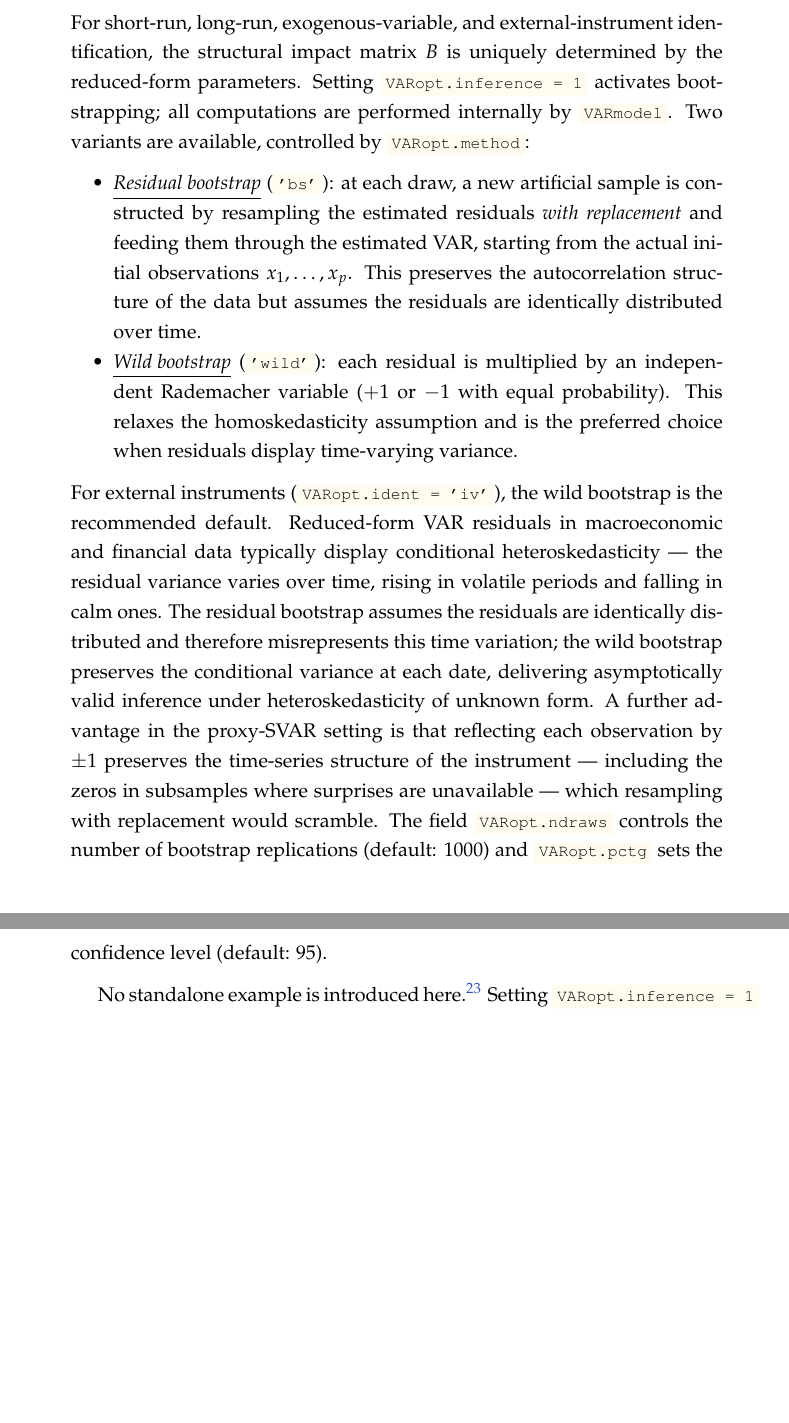
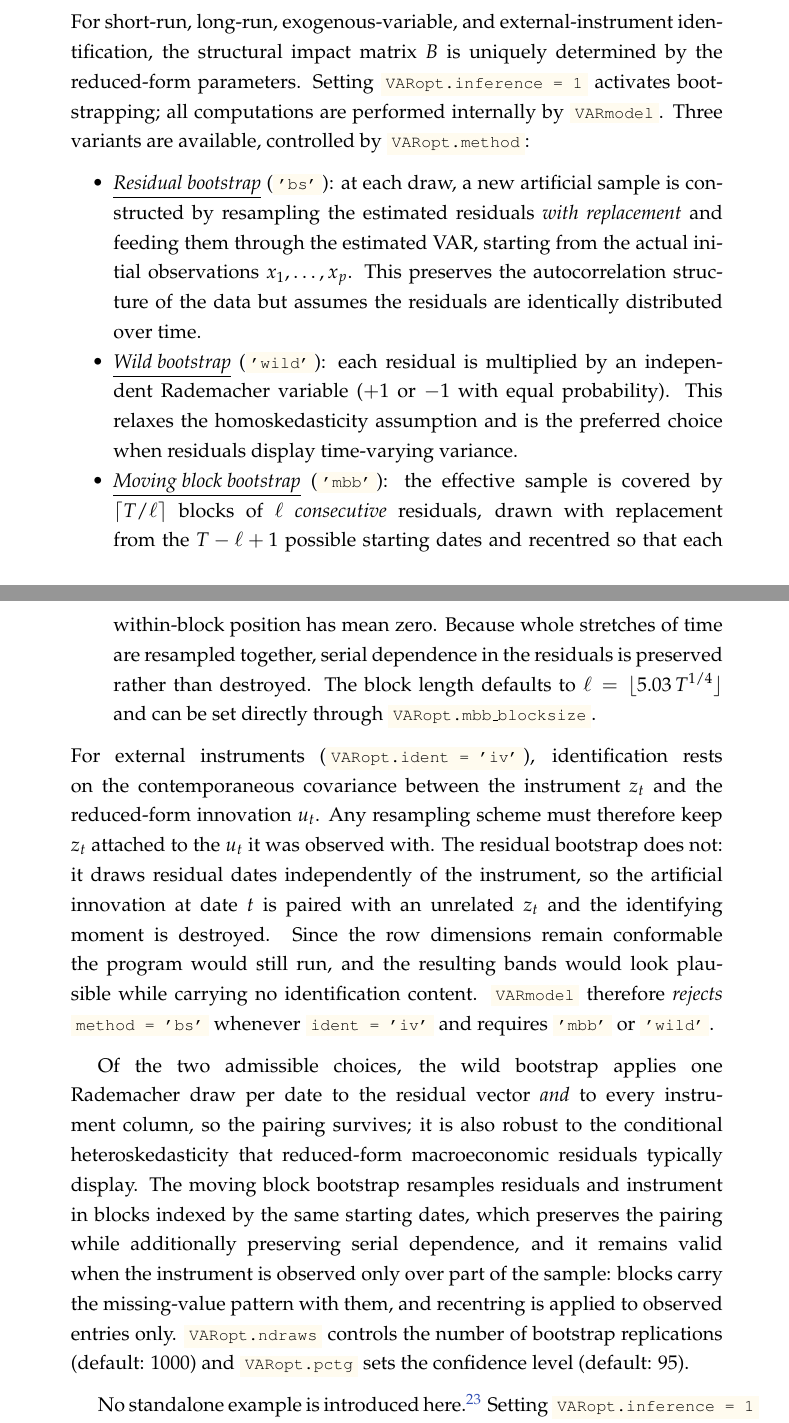
Before and after one commit to ambropo/VAR-Toolbox, a LaTeX document (VAR_Handbook.tex): two parts of pages 76 and 77 of 129 before the commit and two parts of pages 76 and 77 of 130 after it, joined at a grey line, cut so that both start at the same text, the shorter picture padded with empty space. Compiled offline with pdfLaTeX.

Commit message:
Fixed a few minor bugs

```diff
--- a/VAR_Handbook.tex
+++ b/VAR_Handbook.tex
@@ -2398,13 +2399,16 @@ By default, the toolbox accounts for parameter uncertainty; it can be switched o
 
 \subsection{Bootstrap Inference (Point-Identified Models)}
 
-For short-run, long-run, exogenous-variable, and external-instrument identification, the structural impact matrix $B$ is uniquely determined by the reduced-form parameters. Setting \mc{VARopt.inference = 1} activates bootstrapping; all computations are performed internally by \mc{VARmodel}. Two variants are available, controlled by \mc{VARopt.method}:
+For short-run, long-run, exogenous-variable, and external-instrument identification, the structural impact matrix $B$ is uniquely determined by the reduced-form parameters. Setting \mc{VARopt.inference = 1} activates bootstrapping; all computations are performed internally by \mc{VARmodel}. Three variants are available, controlled by \mc{VARopt.method}:
 \begin{itemize}
     \item \underline{\textit{Residual bootstrap}} (\mc{'bs'}): at each draw, a new artificial sample is constructed by resampling the estimated residuals \textit{with replacement} and feeding them through the estimated VAR, starting from the actual initial observations $x_1, \ldots, x_p$. This preserves the autocorrelation structure of the data but assumes the residuals are identically distributed over time.
     \item \underline{\textit{Wild bootstrap}} (\mc{'wild'}): each residual is multiplied by an independent Rademacher variable ($+1$ or $-1$ with equal probability). This relaxes the homoskedasticity assumption and is the preferred choice when residuals display time-varying variance.
+    \item \underline{\textit{Moving block bootstrap}} (\mc{'mbb'}): the effective sample is covered by $\lceil T/\ell \rceil$ blocks of $\ell$ \textit{consecutive} residuals, drawn with replacement from the $T-\ell+1$ possible starting dates and recentred so that each within-block position has mean zero. Because whole stretches of time are resampled together, serial dependence in the residuals is preserved rather than destroyed. The block length defaults to $\ell = \lfloor 5.03\, T^{1/4}\rfloor$ and can be set directly through \mc{VARopt.mbb\_blocksize}.
 \end{itemize}
 
-\noindent For external instruments (\mc{VARopt.ident = 'iv'}), the wild bootstrap is the recommended default. Reduced-form VAR residuals in macroeconomic and financial data typically display conditional heteroskedasticity --- the residual variance varies over time, rising in volatile periods and falling in calm ones. The residual bootstrap assumes the residuals are identically distributed and therefore misrepresents this time variation; the wild bootstrap preserves the conditional variance at each date, delivering asymptotically valid inference under heteroskedasticity of unknown form. A further advantage in the proxy-SVAR setting is that reflecting each observation by $\pm 1$ preserves the time-series structure of the instrument --- including the zeros in subsamples where surprises are unavailable --- which resampling with replacement would scramble. The field \mc{VARopt.ndraws} controls the number of bootstrap replications (default: 1000) and \mc{VARopt.pctg} sets the confidence level (default: 95).
+\noindent For external instruments (\mc{VARopt.ident = 'iv'}), identification rests on the contemporaneous covariance between the instrument $z_t$ and the reduced-form innovation $u_t$. Any resampling scheme must therefore keep $z_t$ attached to the $u_t$ it was observed with. The residual bootstrap does not: it draws residual dates independently of the instrument, so the artificial innovation at date $t$ is paired with an unrelated $z_t$ and the identifying moment is destroyed. Since the row dimensions remain conformable the program would still run, and the resulting bands would look plausible while carrying no identification content. \mc{VARmodel} therefore \textit{rejects} \mc{method = 'bs'} whenever \mc{ident = 'iv'} and requires \mc{'mbb'} or \mc{'wild'}.
+
+Of the two admissible choices, the wild bootstrap applies one Rademacher draw per date to the residual vector \textit{and} to every instrument column, so the pairing survives; it is also robust to the conditional heteroskedasticity that reduced-form macroeconomic residuals typically display. The moving block bootstrap resamples residuals and instrument in blocks indexed by the same starting dates, which preserves the pairing while additionally preserving serial dependence, and it remains valid when the instrument is observed only over part of the sample: blocks carry the missing-value pattern with them, and recentring is applied to observed entries only. \mc{VARopt.ndraws} controls the number of bootstrap replications (default: 1000) and \mc{VARopt.pctg} sets the confidence level (default: 95).
 
 No standalone example is introduced here.\footnote{Section~\ref{sec:dynamic} presents a worked example in which the sign-restriction model of Section~\ref{sec:sr} is re-estimated with \mci{VARopt.inference = 1}.} Setting \mc{VARopt.inference = 1} before calling \mc{VARmodel} is all that is required; the call and all other options remain unchanged.
 
```
Also changed, not shown: VAR_Primer_Slides.tex (+4 -2 lines), ChangeLog.md, VAR_Handbook.tex (3 more changed lines), 17 other files.
